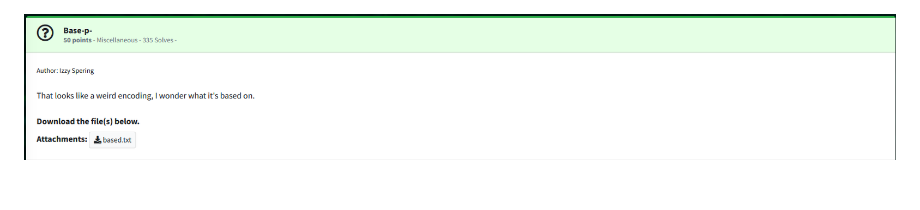
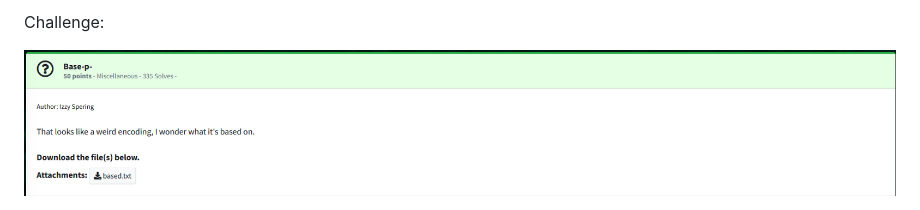
Before and after one commit to JimKrolik/Huntress-CTF-2024-WriteUps, a Markdown page: Base-p-/README.md, the part around the change. GitHub-like rendering.

```diff
--- a/Base-p-/README.md
+++ b/Base-p-/README.md
@@ -1,3 +1,5 @@
+Challenge:
+
 ![Alt text](images/1._Challenge.PNG)
 
 We are given the provided text file and need to decode it.
```
